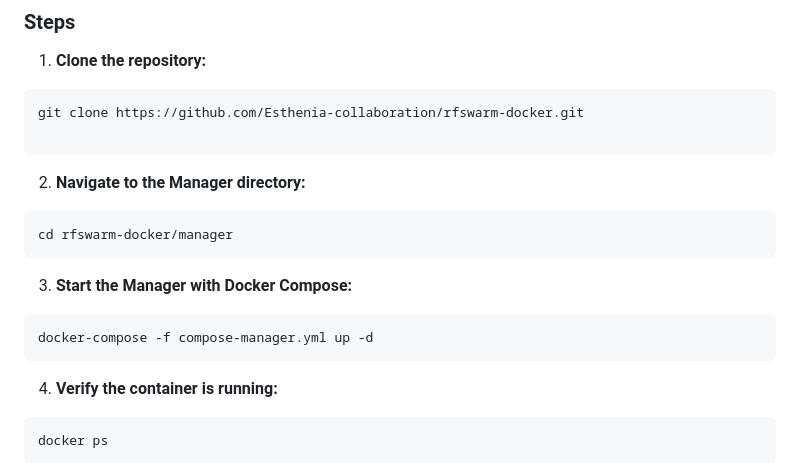
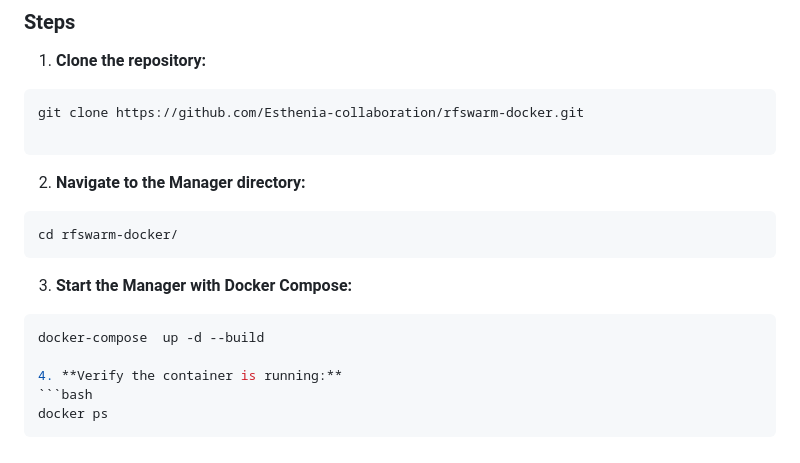
Before and after one commit to Esthenia-collaboration/rfswarm-docker, a Markdown page: README_TEMPLATE.md, the part around the change. Drawn GitHub-style.

Commit message:
update manager build command line

````diff
--- a/README_TEMPLATE.md
+++ b/README_TEMPLATE.md
@@ -134,14 +134,13 @@ git clone https://github.com/Esthenia-collaboration/rfswarm-docker.git
 2. **Navigate to the Manager directory:**
 
 ```bash
-cd rfswarm-docker/manager
+cd rfswarm-docker/
 ```
 
 3. **Start the Manager with Docker Compose:**
 
 ```bash
-docker-compose -f compose-manager.yml up -d
-```
+docker-compose  up -d --build
 
 4. **Verify the container is running:**
 ```bash
````
